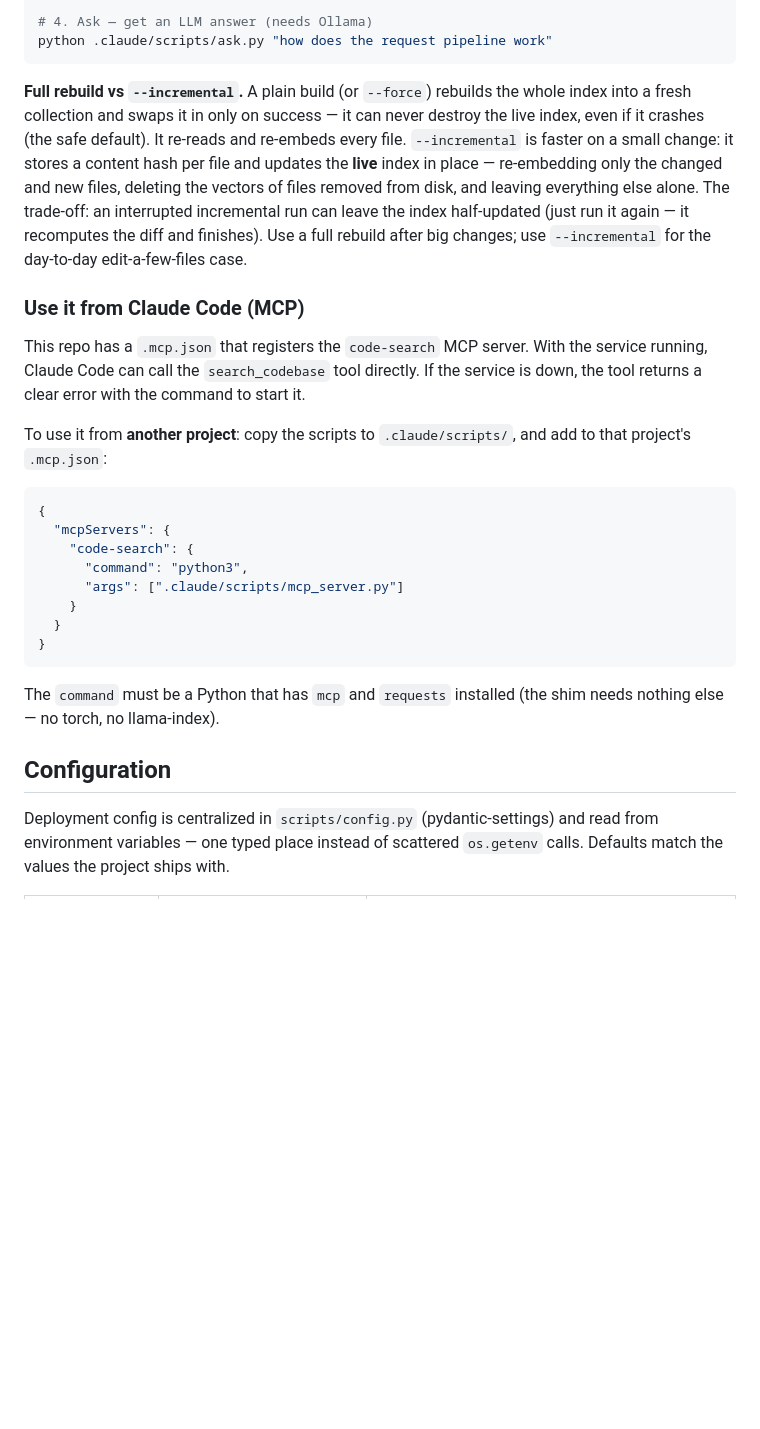
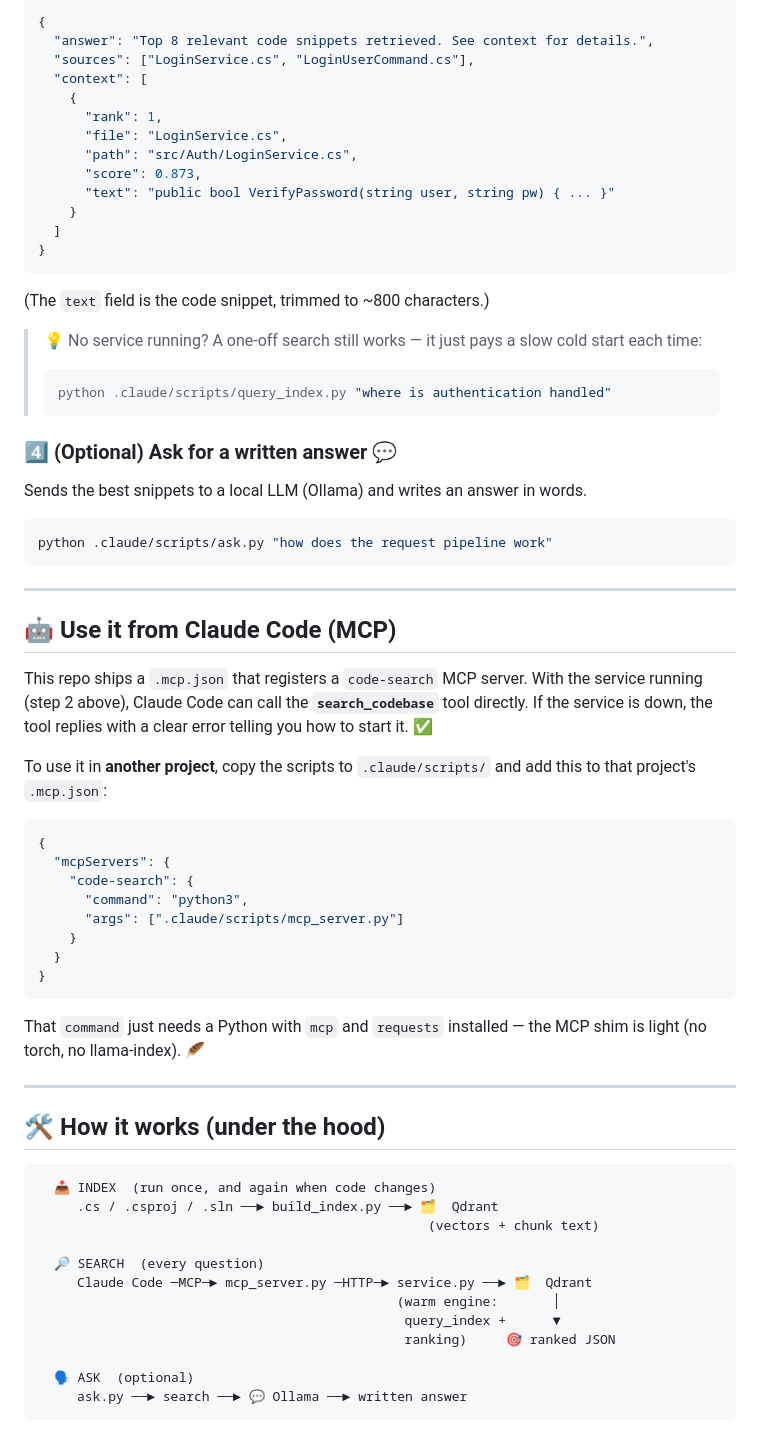
Before and after one commit to olehserv/semantic-search, a Markdown page: README.md, the part around one of its changes. Drawn GitHub-style; blank space fills up the shorter version.

````diff
--- a/README.md
+++ b/README.md
@@ -78,28 +66,42 @@ python .claude/scripts/query_index.py "where is authentication handled"
 
-# 4. Ask — get an LLM answer (needs Ollama)
+```json
+{
+  "answer": "Top 8 relevant code snippets retrieved. See context for details.",
+  "sources": ["LoginService.cs", "LoginUserCommand.cs"],
+  "context": [
+    {
+      "rank": 1,
+      "file": "LoginService.cs",
+      "path": "src/Auth/LoginService.cs",
+      "score": 0.873,
+      "text": "public bool VerifyPassword(string user, string pw) { ... }"
+    }
+  ]
+}
+```
+
+(The `text` field is the code snippet, trimmed to ~800 characters.)
+
+> 💡 No service running? A one-off search still works — it just pays a slow cold start each time:
+> ```bash
+> python .claude/scripts/query_index.py "where is authentication handled"
+> ```
+
+### 4️⃣ (Optional) Ask for a written answer 💬
+
+Sends the best snippets to a local LLM (Ollama) and writes an answer in words.
+
+```bash
 python .claude/scripts/ask.py "how does the request pipeline work"
 ```
 
-**Full rebuild vs `--incremental`.** A plain build (or `--force`) rebuilds the
-whole index into a fresh collection and swaps it in only on success — it can
-never destroy the live index, even if it crashes (the safe default). It re-reads
-and re-embeds every file. `--incremental` is faster on a small change: it stores
-a content hash per file and updates the **live** index in place — re-embedding
-only the changed and new files, deleting the vectors of files removed from disk,
-and leaving everything else alone. The trade-off: an interrupted incremental run
-can leave the index half-updated (just run it again — it recomputes the diff and
-finishes). Use a full rebuild after big changes; use `--incremental` for the
-day-to-day edit-a-few-files case.
+---
 
-### Use it from Claude Code (MCP)
+## 🤖 Use it from Claude Code (MCP)
 
-This repo has a `.mcp.json` that registers the `code-search` MCP server.
-With the service running, Claude Code can call the `search_codebase` tool
-directly. If the service is down, the tool returns a clear error with the
-command to start it.
+This repo ships a `.mcp.json` that registers a `code-search` MCP server. With the service running (step 2 above), Claude Code can call the **`search_codebase`** tool directly. If the service is down, the tool replies with a clear error telling you how to start it. ✅
 
-To use it from **another project**: copy the scripts to
-`.claude/scripts/`, and add to that project's `.mcp.json`:
+To use it in **another project**, copy the scripts to `.claude/scripts/` and add this to that project's `.mcp.json`:
 
 ```json
 {
@@ -112,11 +114,24 @@ To use it from **another project**: copy the scripts to
 }
 ```
 
-The `command` must be a Python that has `mcp` and `requests` installed (the
-shim needs nothing else — no torch, no llama-index).
+That `command` just needs a Python with `mcp` and `requests` installed — the MCP shim is light (no torch, no llama-index). 🪶
 
-## Configuration
+---
 
-Deployment config is centralized in `scripts/config.py` (pydantic-settings) and
-read from environment variables — one typed place instead of scattered
-`os.getenv` calls. Defaults match the values the project ships with.
+## 🛠️ How it works (under the hood)
+
+```text
+  📥 INDEX  (run once, and again when code changes)
+     .cs / .csproj / .sln ──► build_index.py ──► 🗂️  Qdrant
+                                                  (vectors + chunk text)
+
+  🔎 SEARCH  (every question)
+     Claude Code ─MCP─► mcp_server.py ─HTTP─► service.py ──► 🗂️  Qdrant
+                                              (warm engine:       │
+                                               query_index +      ▼
+                                               ranking)     🎯 ranked JSON
+
+  🗣️ ASK  (optional)
+     ask.py ──► search ──► 💬 Ollama ──► written answer
+```
+
````
Also changed, not shown: other parts of README.md (+89 -82 lines).
